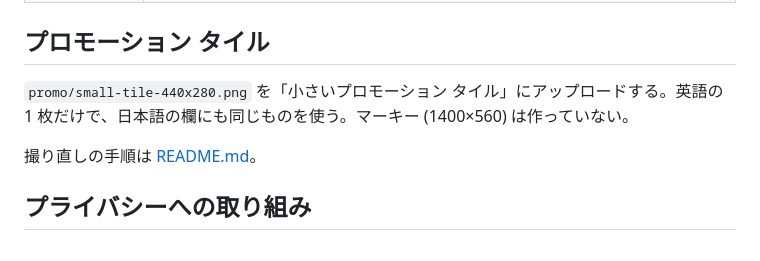
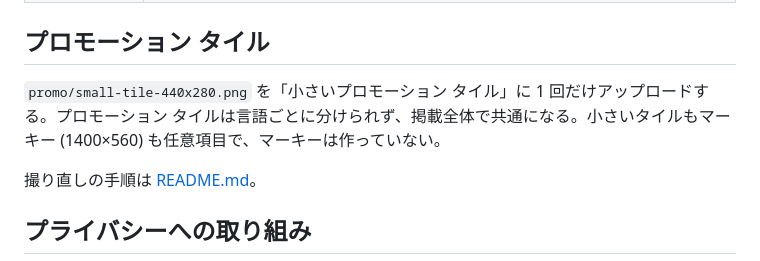
Before and after one commit to HolyGrail/bookmark-replacer, a Markdown page: docs/store/listing.md, the part around the change. Rendered like a GitHub page.

Commit message:
docs: upload the promo tile once for the whole listing
Promo tiles cannot be localized in the Chrome Web Store, so there is no
Japanese field to upload it to. Also note that the tiles are optional.

Co-Authored-By: Claude Opus 5.5 <noreply@anthropic.com>

```diff
--- a/docs/store/listing.md
+++ b/docs/store/listing.md
@@ -74,7 +74,7 @@ Bookmark Replacer は、週ごと・リリースごと・連載の回ごとに U
 
 ## プロモーション タイル
 
-`promo/small-tile-440x280.png` を「小さいプロモーション タイル」にアップロードする。英語の 1 枚だけで、日本語の欄にも同じものを使う。マーキー (1400×560) は作っていない。
+`promo/small-tile-440x280.png` を「小さいプロモーション タイル」に 1 回だけアップロードする。プロモーション タイルは言語ごとに分けられず、掲載全体で共通になる。小さいタイルもマーキー (1400×560) も任意項目で、マーキーは作っていない。
 
 撮り直しの手順は [README.md](README.md)。
 
```
